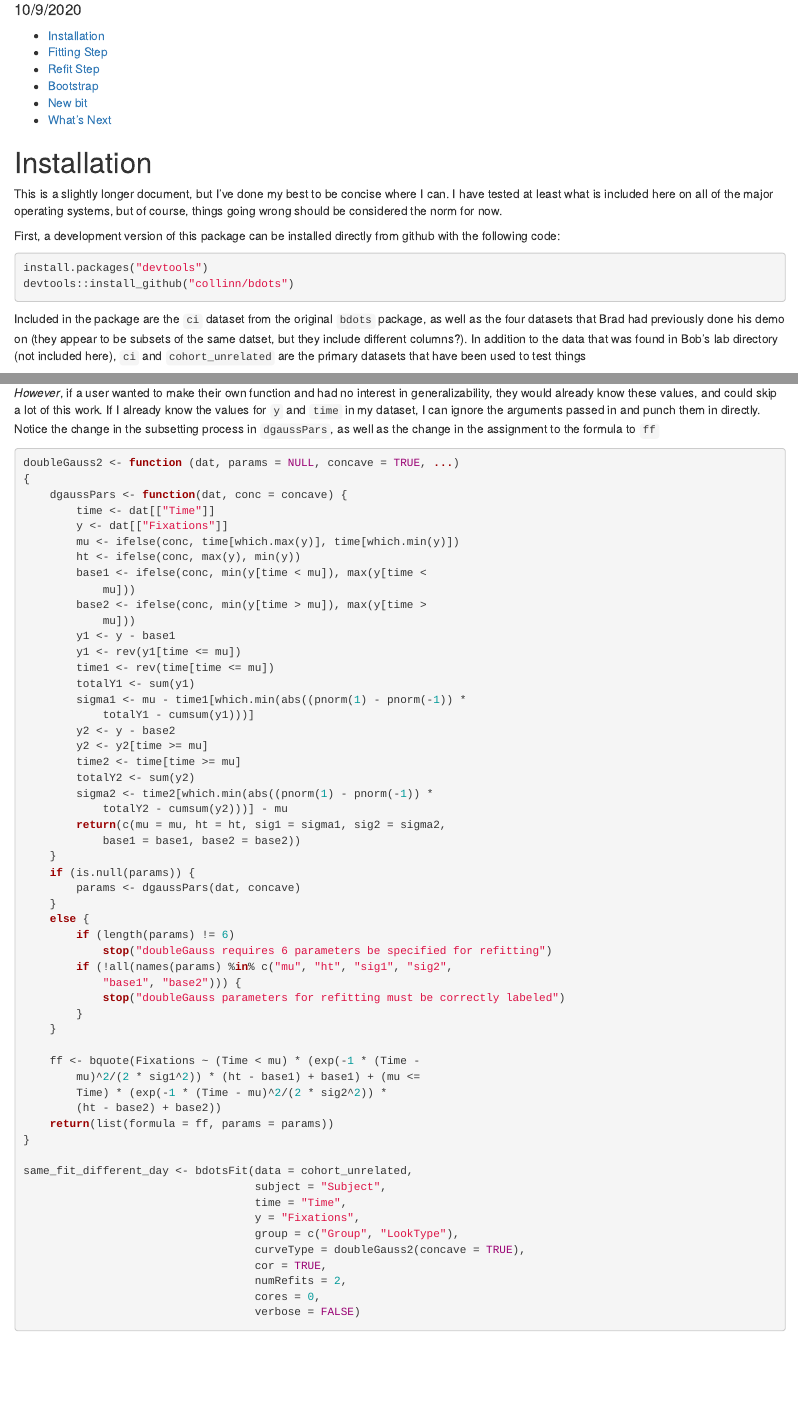
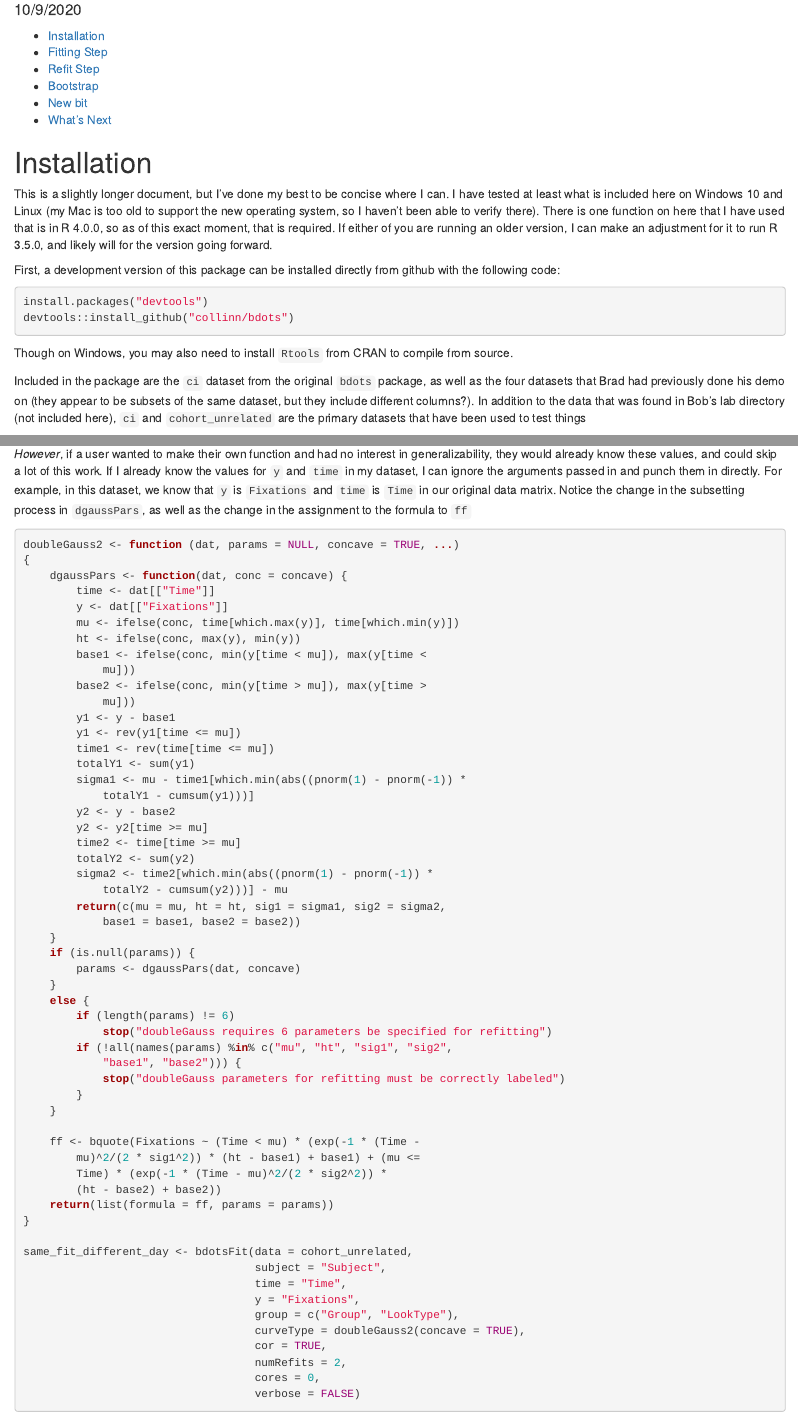
Before and after one commit to collinn/bdots, an R Markdown document (report/bdots_summary_10092020.Rmd): the page in a window 1100 px wide, from 70 px down, and a second part further down, joined at a grey line. Rendered offline with R 4.5, knitr and Pandoc, with nearby package versions; some code elsewhere in the file could not run offline.

Commit message:
update description, report rmd file

````diff
--- a/report/bdots_summary_10092020.Rmd
+++ b/report/bdots_summary_10092020.Rmd
@@ -13,7 +13,7 @@ knitr::opts_chunk$set(echo = TRUE)
 
 # Installation
 
-This is a slightly longer document, but I've done my best to be concise where I can. I have tested at least what is included here on all of the major operating systems, but of course, things going wrong should be considered the norm for now.
+This is a slightly longer document, but I've done my best to be concise where I can. I have tested at least what is included here on Windows 10 and Linux (my Mac is too old to support the new operating system, so I haven't been able to verify there). There is one function on here that I have used that is in R 4.0.0, so as of this exact moment, that is required. If either of you are running an older version, I can make an adjustment for it to run R 3.5.0, and likely will for the version going forward.
 
 First, a development version of this package can be installed directly from github with the following code:
 
@@ -22,12 +22,13 @@ install.packages("devtools")
 devtools::install_github("collinn/bdots")
 
 ```
+Though on Windows, you may also need to install `Rtools` from CRAN to compile from source.
 
 ```{r, echo = FALSE, inclue = FALSE}
 suppressPackageStartupMessages(library(bdots))
 ```
 
-Included in the package are the `ci` dataset from the original `bdots` package, as well as the four datasets that Brad had previously done his demo on (they appear to be subsets of the same datset, but they include different columns?). In addition to the data that was found in Bob's lab directory (not included here), `ci` and `cohort_unrelated` are the primary datasets that have been used to test things
+Included in the package are the `ci` dataset from the original `bdots` package, as well as the four datasets that Brad had previously done his demo on (they appear to be subsets of the same dataset, but they include different columns?). In addition to the data that was found in Bob's lab directory (not included here), `ci` and `cohort_unrelated` are the primary datasets that have been used to test things
 
 # Fitting Step
 
@@ -236,7 +238,7 @@ There are two things that must occur within this function
 
 You'll note in the code above for example that the parameters are created with the `dgaussPars` function (though I could have done this without a function if need be). Within it, I was able to subset my dataset with the `y` and `time` variables passed in from the function. Similarly, in returning the formula, I had to use both the `str2lang` function, as well as `bquote` to be able to put the correct values in the expression. All of these were necessary for generality.
 
-*However*, if a user wanted to make their own function and had no interest in generalizability, they would already know these values, and could skip a lot of this work. If I already know the values for `y` and `time` in my dataset, I can ignore the arguments passed in and punch them in directly. Notice the change in the subsetting process in `dgaussPars`, as well as the change in the assignment to the formula to `ff`
+*However*, if a user wanted to make their own function and had no interest in generalizability, they would already know these values, and could skip a lot of this work. If I already know the values for `y` and `time` in my dataset, I can ignore the arguments passed in and punch them in directly. For example, in this dataset, we know that `y` is `Fixations` and `time` is `Time` in our original data matrix. Notice the change in the subsetting process in `dgaussPars`, as well as the change in the assignment to the formula to `ff`
 
 ```{r}
 doubleGauss2 <- function (dat, params = NULL, concave = TRUE, ...)
````
Also changed, not shown: report/bdots_summary_10092020.Rmd (1 more changed lines), 1 other file.
